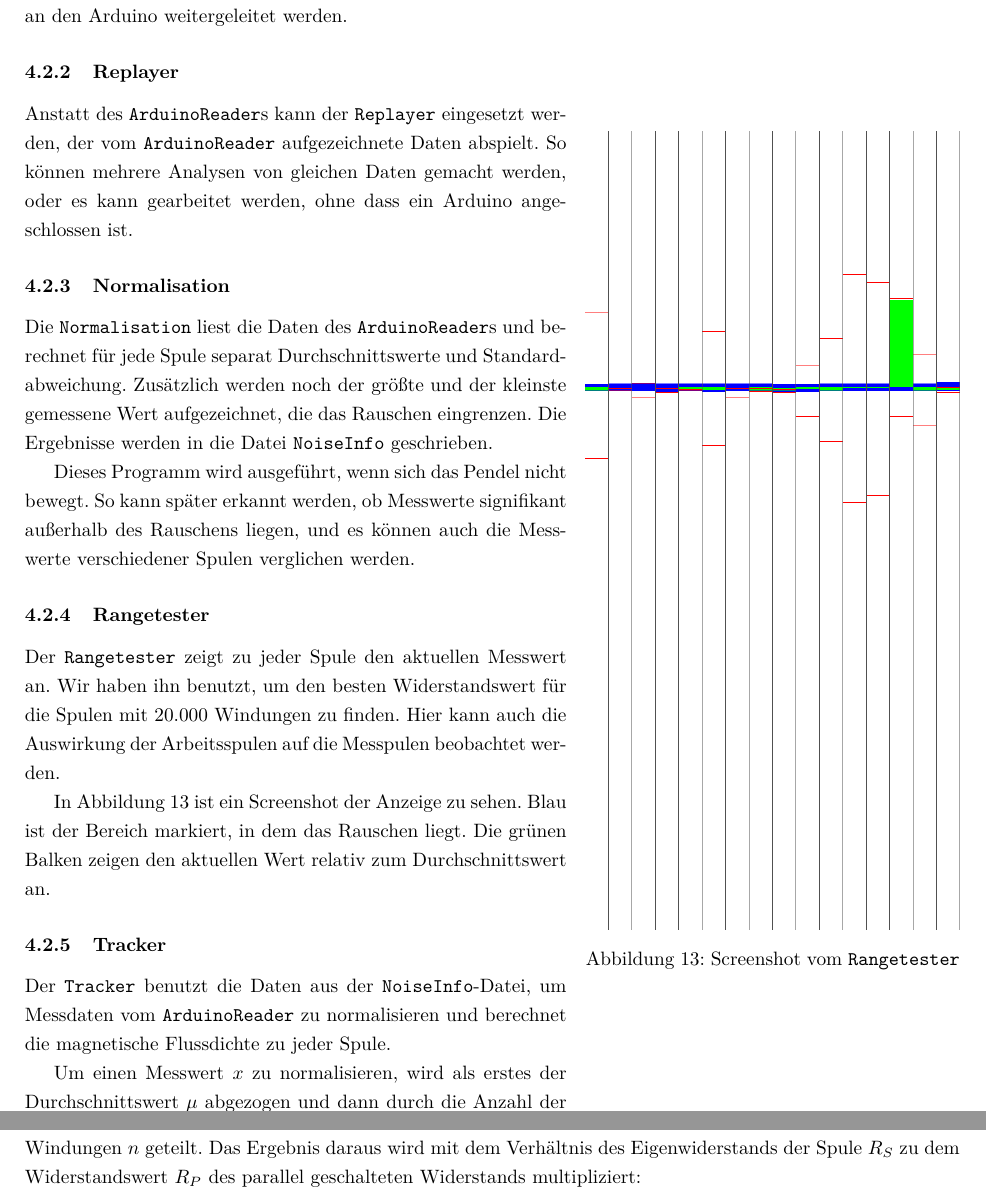
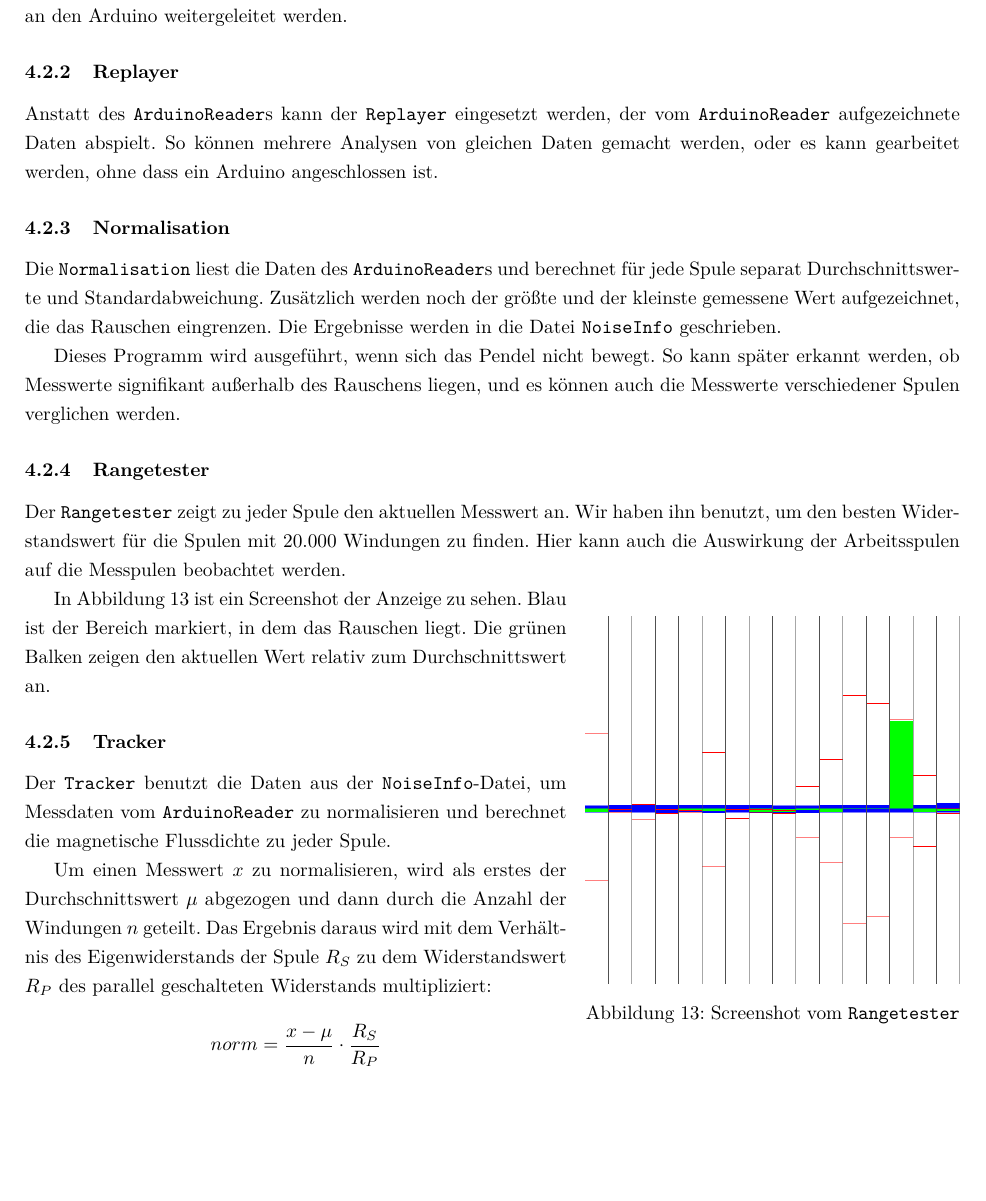
Before and after one commit to tychon/chaospendel-doc, a LaTeX paper (doc-ger/Dokumentation.tex, which reads doc-ger/Modell.tex): two parts of pages 16 and 17 of 20 before the commit and part of page 16 of 20 after it, the two joined at a grey line, cut so that both start at the same text, the shorter picture padded with empty space. Compiled offline with pdfLaTeX.

Commit message:
zuschneiden des screenshots des rangetesters

```diff
--- a/doc-ger/Modell.tex
+++ b/doc-ger/Modell.tex
@@ -128,12 +128,6 @@ Ein Datensatz besteht aus 16 Zahlen im Bereich von 0 bis 1023, welche die Messwe
 Der Bereich dieser Zahlen wird von der 10"=Bit"=Genauigkeit des Analog"=Digital"=Wandlers vorgegeben.
 Außerdem können Kommandos zum Schalten der digitalen Ausgänge an den \app{ArduinoReader} gesendet werden, die dann an den Arduino weitergeleitet werden.
 
-\begin{wrapfigure}{r}{0.4\textwidth}
-  \includegraphics[width=0.4\textwidth]{images/rangetester-white.png}
-  \caption{Screenshot vom \app{Rangetester}}
-  \label{fig:screenrangetester}
-\end{wrapfigure}
-
 \subsubsection{Replayer}
 Anstatt des \app{Arduino"-Reader}s kann der \app{Re"-play"-er} eingesetzt werden, der vom \app{Arduino"-Reader} aufgezeichnete Daten abspielt.
 So können mehrere Analysen von gleichen Daten gemacht werden, oder es kann gearbeitet werden, ohne dass ein Arduino angeschlossen ist.
```
Also changed, not shown: doc-ger/images/rangetester-white_cropped.png (added), doc-ger/Modell.tex (7 more changed lines).
